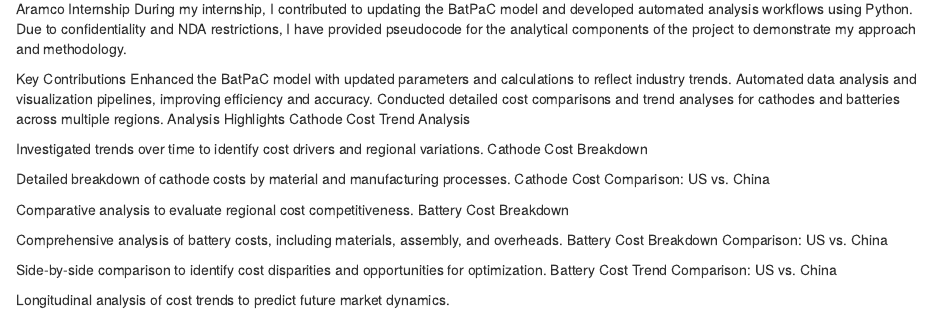
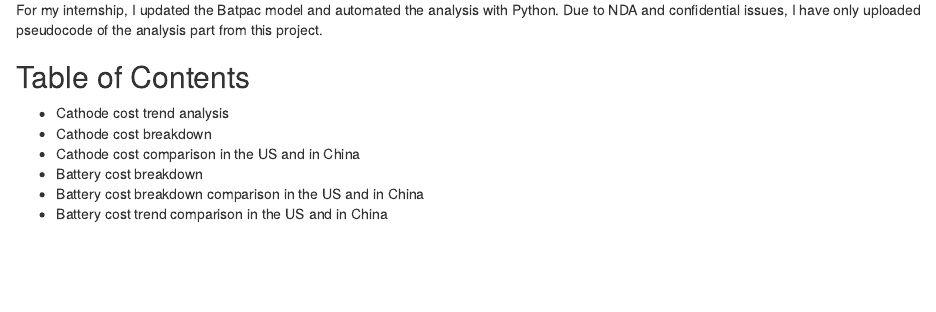
Before and after one commit to judyisawesome/past-projects, an R Markdown document (Aramco_internship/README.Rmd): the page in a window 1100 px wide, from 0 px down before the commit and from 70 px down after it, so that both start at the same text. Rendered offline with R 4.5, knitr and Pandoc, with nearby package versions.

Commit message:
Update README.Rmd

```diff
--- a/Aramco_internship/README.Rmd
+++ b/Aramco_internship/README.Rmd
@@ -1,2 +0,0 @@
-Aramco Internship
-During my internship, I contributed to updating the BatPaC model and developed automated analysis workflows using Python. Due to confidentiality and NDA restrictions, I have provided pseudocode for the analytical components of the project to demonstrate my approach and methodology.
@@ -3,24 +2,10 @@
+For my internship, I updated the Batpac model and automated the analysis with Python. Due to NDA and confidential issues, I have only uploaded pseudocode of the analysis part from this project.
 
-Key Contributions
-Enhanced the BatPaC model with updated parameters and calculations to reflect industry trends.
-Automated data analysis and visualization pipelines, improving efficiency and accuracy.
-Conducted detailed cost comparisons and trend analyses for cathodes and batteries across multiple regions.
-Analysis Highlights
-Cathode Cost Trend Analysis
 
-Investigated trends over time to identify cost drivers and regional variations.
-Cathode Cost Breakdown
-
-Detailed breakdown of cathode costs by material and manufacturing processes.
-Cathode Cost Comparison: US vs. China
-
-Comparative analysis to evaluate regional cost competitiveness.
-Battery Cost Breakdown
-
-Comprehensive analysis of battery costs, including materials, assembly, and overheads.
-Battery Cost Breakdown Comparison: US vs. China
-
-Side-by-side comparison to identify cost disparities and opportunities for optimization.
-Battery Cost Trend Comparison: US vs. China
-
-Longitudinal analysis of cost trends to predict future market dynamics.
+## Table of Contents
+- Cathode cost trend analysis
+- Cathode cost breakdown
+- Cathode cost comparison in the US and in China
+- Battery cost breakdown
+- Battery cost breakdown comparison in the US and in China
+- Battery cost trend comparison in the US and in China
```
Also changed, not shown: Aramco_internship/README.Rmd (1 more changed lines).
